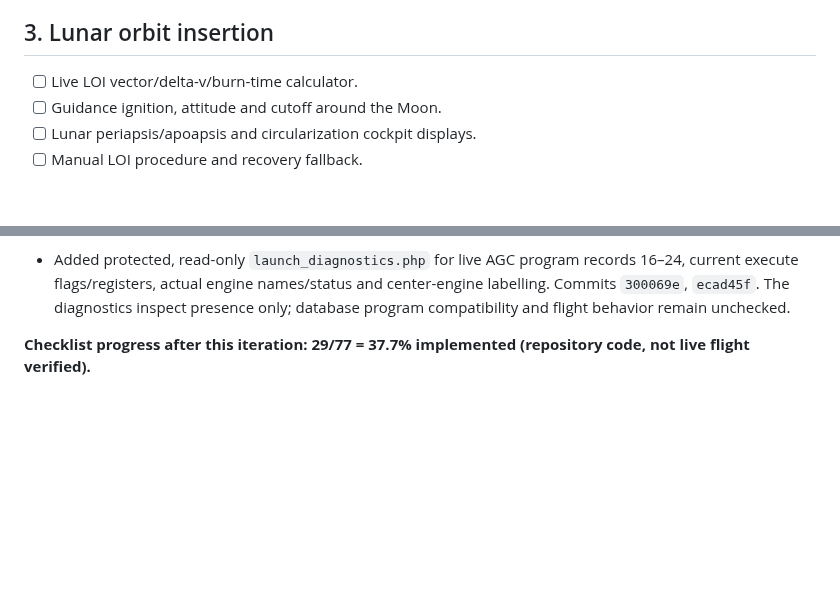
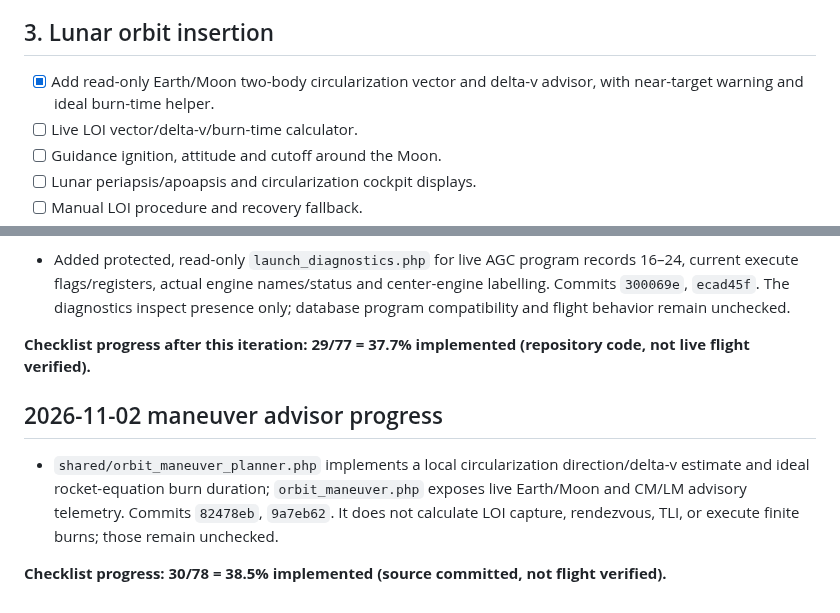
Before and after one commit to igexoresearch-wq/moonprogram, a Markdown page: FINAL_CHECKLIST.md, 2 parts joined by grey strips. Rendered like a GitHub page; blank space fills up the shorter version.

Commit message:
Check off read-only circularization planner and record updated completion percentage

```diff
--- a/FINAL_CHECKLIST.md
+++ b/FINAL_CHECKLIST.md
@@ -32,6 +32,7 @@
 - [ ] Calculate/display lunar intercept, arrival conditions and free-return alternatives.
 
 ## 3. Lunar orbit insertion
+- [x] Add read-only Earth/Moon two-body circularization vector and delta-v advisor, with near-target warning and ideal burn-time helper.
 - [ ] Live LOI vector/delta-v/burn-time calculator.
 - [ ] Guidance ignition, attitude and cutoff around the Moon.
 - [ ] Lunar periapsis/apoapsis and circularization cockpit displays.
@@ -130,3 +131,8 @@
 - Added protected, read-only `launch_diagnostics.php` for live AGC program records 16–24, current execute flags/registers, actual engine names/status and center-engine labelling. Commits `300069e`, `ecad45f`. The diagnostics inspect presence only; database program compatibility and flight behavior remain unchecked.
 
 **Checklist progress after this iteration: 29/77 = 37.7% implemented (repository code, not live flight verified).**
+
+## 2026-11-02 maneuver advisor progress
+- `shared/orbit_maneuver_planner.php` implements a local circularization direction/delta-v estimate and ideal rocket-equation burn duration; `orbit_maneuver.php` exposes live Earth/Moon and CM/LM advisory telemetry. Commits `82478eb`, `9a7eb62`. It does not calculate LOI capture, rendezvous, TLI, or execute finite burns; those remain unchecked.
+
+**Checklist progress: 30/78 = 38.5% implemented (source committed, not flight verified).**
```
